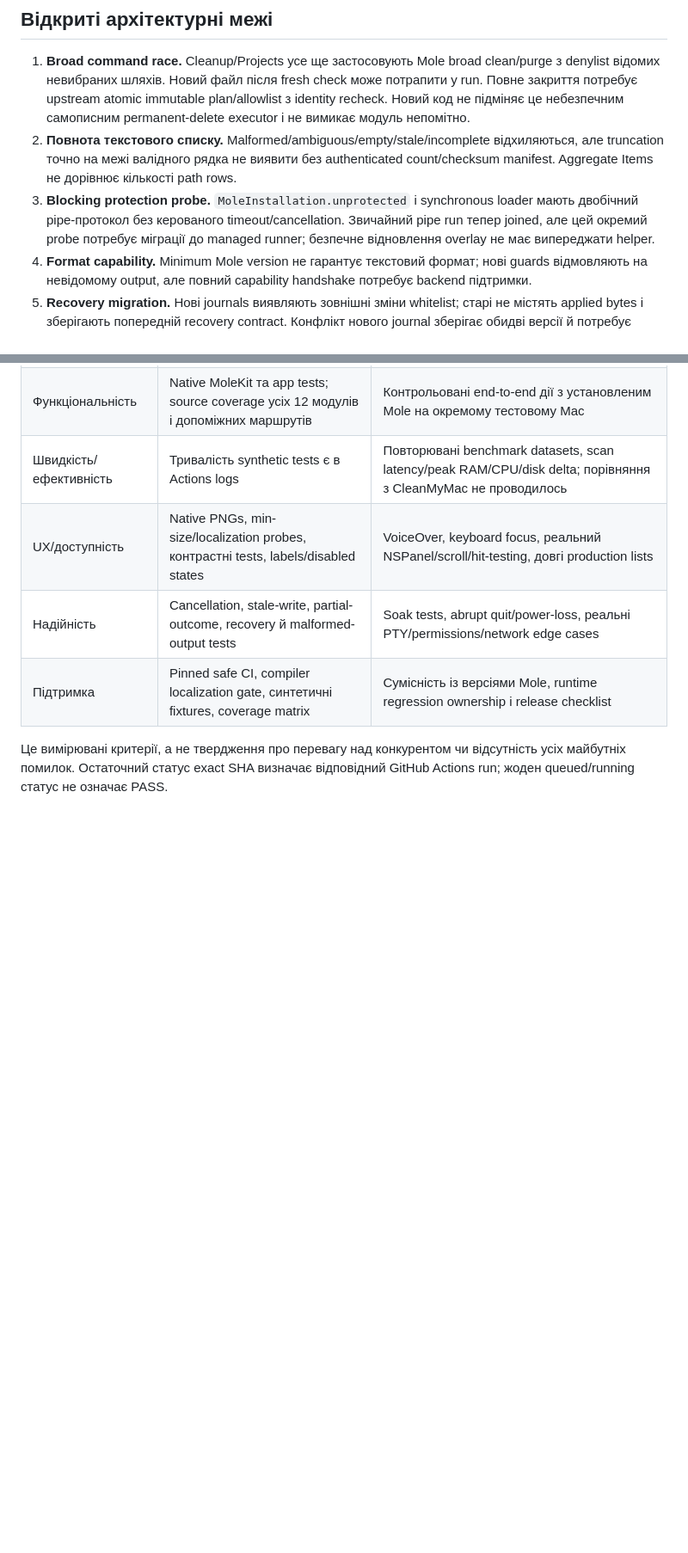
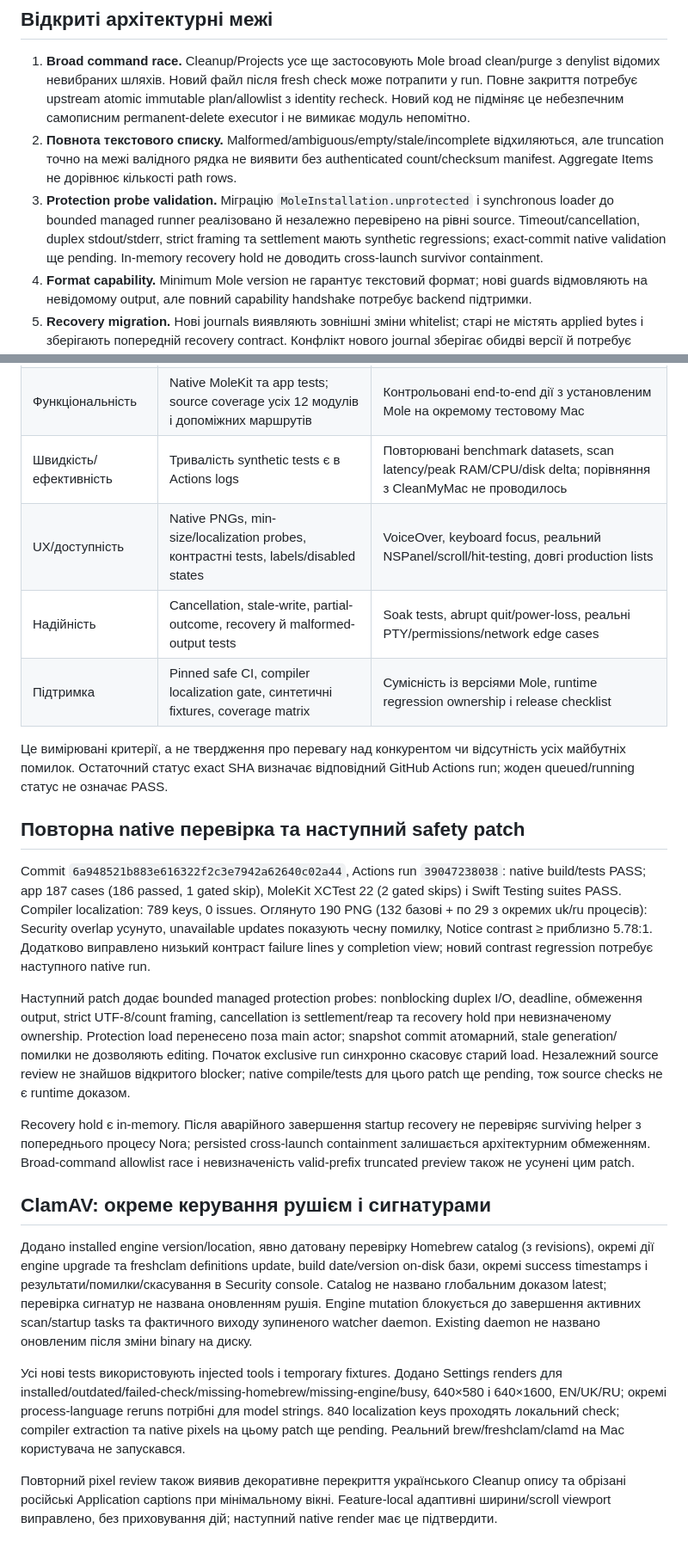
Before and after one commit to Lexus2016/Nora, a Markdown page: docs/audits/2026-10-17-remediation.uk.md, 2 parts joined by grey strips. Shown at 86% size. GitHub-like rendering; blank space fills up the shorter version.

Commit message:
Integrate reviewed Nora fixes (33/33; complete tree; native CI required)

```diff
--- a/docs/audits/2026-10-17-remediation.uk.md
+++ b/docs/audits/2026-10-17-remediation.uk.md
@@ -55,7 +55,7 @@ R1: публікація orb обмежена активним модулем.
 
 1. **Broad command race.** Cleanup/Projects усе ще застосовують Mole broad clean/purge з denylist відомих невибраних шляхів. Новий файл після fresh check може потрапити у run. Повне закриття потребує upstream atomic immutable plan/allowlist з identity recheck. Новий код не підміняє це небезпечним самописним permanent-delete executor і не вимикає модуль непомітно.
 2. **Повнота текстового списку.** Malformed/ambiguous/empty/stale/incomplete відхиляються, але truncation точно на межі валідного рядка не виявити без authenticated count/checksum manifest. Aggregate Items не дорівнює кількості path rows.
-3. **Blocking protection probe.** `MoleInstallation.unprotected` і synchronous loader мають двобічний pipe-протокол без керованого timeout/cancellation. Звичайний pipe run тепер joined, але цей окремий probe потребує міграції до managed runner; безпечне відновлення overlay не має випереджати helper.
+3. **Protection probe validation.** Міграцію `MoleInstallation.unprotected` і synchronous loader до bounded managed runner реалізовано й незалежно перевірено на рівні source. Timeout/cancellation, duplex stdout/stderr, strict framing та settlement мають synthetic regressions; exact-commit native validation ще pending. In-memory recovery hold не доводить cross-launch survivor containment.
 4. **Format capability.** Minimum Mole version не гарантує текстовий формат; нові guards відмовляють на невідомому output, але повний capability handshake потребує backend підтримки.
 5. **Recovery migration.** Нові journals виявляють зовнішні зміни whitelist; старі не містять applied bytes і зберігають попередній recovery contract. Конфлікт нового journal зберігає обидві версії й потребує ручного узгодження перед повторною спробою.
 6. **Signed-Mac acceptance.** Ще потрібні callbacks/NSPanel, keyboard/default action, manual scrolling, native PTY/quit races, FDA/TCC, installed Mole compatibility і вимірювання disk delta. Навіть успішні hosted unit tests не замінюють це.
@@ -80,3 +80,20 @@ R1: публікація orb обмежена активним модулем.
 | Підтримка | Pinned safe CI, compiler localization gate, синтетичні fixtures, coverage matrix | Сумісність із версіями Mole, runtime regression ownership і release checklist |
 
 Це вимірювані критерії, а не твердження про перевагу над конкурентом чи відсутність усіх майбутніх помилок. Остаточний статус exact SHA визначає відповідний GitHub Actions run; жоден queued/running статус не означає PASS.
+
+## Повторна native перевірка та наступний safety patch
+
+Commit `6a948521b883e616322f2c3e7942a62640c02a44`, Actions run `39047238038`: native build/tests PASS; app 187 cases (186 passed, 1 gated skip), MoleKit XCTest 22 (2 gated skips) і Swift Testing suites PASS. Compiler localization: 789 keys, 0 issues. Оглянуто 190 PNG (132 базові + по 29 з окремих uk/ru процесів): Security overlap усунуто, unavailable updates показують чесну помилку, Notice contrast ≥ приблизно 5.78:1. Додатково виправлено низький контраст failure lines у completion view; новий contrast regression потребує наступного native run.
+
+Наступний patch додає bounded managed protection probes: nonblocking duplex I/O, deadline, обмеження output, strict UTF-8/count framing, cancellation із settlement/reap та recovery hold при невизначеному ownership. Protection load перенесено поза main actor; snapshot commit атомарний, stale generation/помилки не дозволяють editing. Початок exclusive run синхронно скасовує старий load. Незалежний source review не знайшов відкритого blocker; native compile/tests для цього patch ще pending, тож source checks не є runtime доказом.
+
+Recovery hold є in-memory. Після аварійного завершення startup recovery не перевіряє surviving helper з попереднього процесу Nora; persisted cross-launch containment залишається архітектурним обмеженням. Broad-command allowlist race і невизначеність valid-prefix truncated preview також не усунені цим patch.
+
+
+## ClamAV: окреме керування рушієм і сигнатурами
+
+Додано installed engine version/location, явно датовану перевірку Homebrew catalog (з revisions), окремі дії engine upgrade та freshclam definitions update, build date/version on-disk бази, окремі success timestamps і результати/помилки/скасування в Security console. Catalog не названо глобальним доказом latest; перевірка сигнатур не названа оновленням рушія. Engine mutation блокується до завершення активних scan/startup tasks та фактичного виходу зупиненого watcher daemon. Existing daemon не названо оновленим після зміни binary на диску.
+
+Усі нові tests використовують injected tools і temporary fixtures. Додано Settings renders для installed/outdated/failed-check/missing-homebrew/missing-engine/busy, 640×580 і 640×1600, EN/UK/RU; окремі process-language reruns потрібні для model strings. 840 localization keys проходять локальний check; compiler extraction та native pixels на цьому patch ще pending. Реальний brew/freshclam/clamd на Mac користувача не запускався.
+
+Повторний pixel review також виявив декоративне перекриття українського Cleanup опису та обрізані російські Application captions при мінімальному вікні. Feature-local адаптивні ширини/scroll viewport виправлено, без приховування дій; наступний native render має це підтвердити.
```
